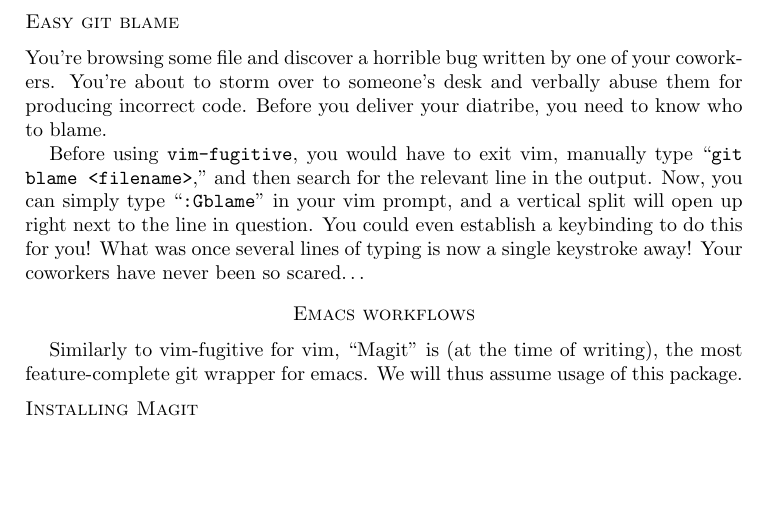
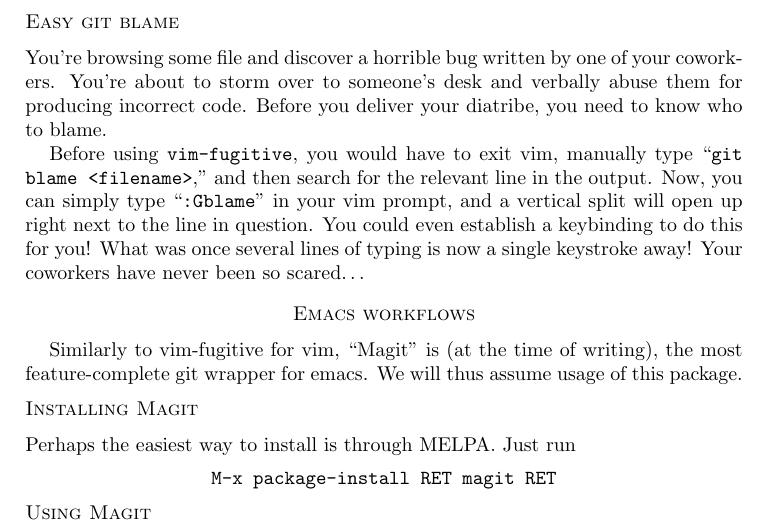
Before and after one commit to evanbergeron/wfp-p4, a LaTeX paper (tex/P4.tex): part of page 10 of 10, cut so that both start at the same text, the shorter picture padded with empty space. Compiled offline with pdfLaTeX.

Commit message:
Add installation instructions for magit
This commit is committed with magit!

```diff
--- a/tex/P4.tex
+++ b/tex/P4.tex
@@ -430,5 +430,11 @@
 thus assume usage of this package.
 
 \subsection*{Installing Magit}
+Perhaps the easiest way to install is through MELPA. Just run
+\[
+  \texttt{M-x package-install RET magit RET}
+\]
+
+\subsection*{Using Magit}
 
 \end{document}
```
